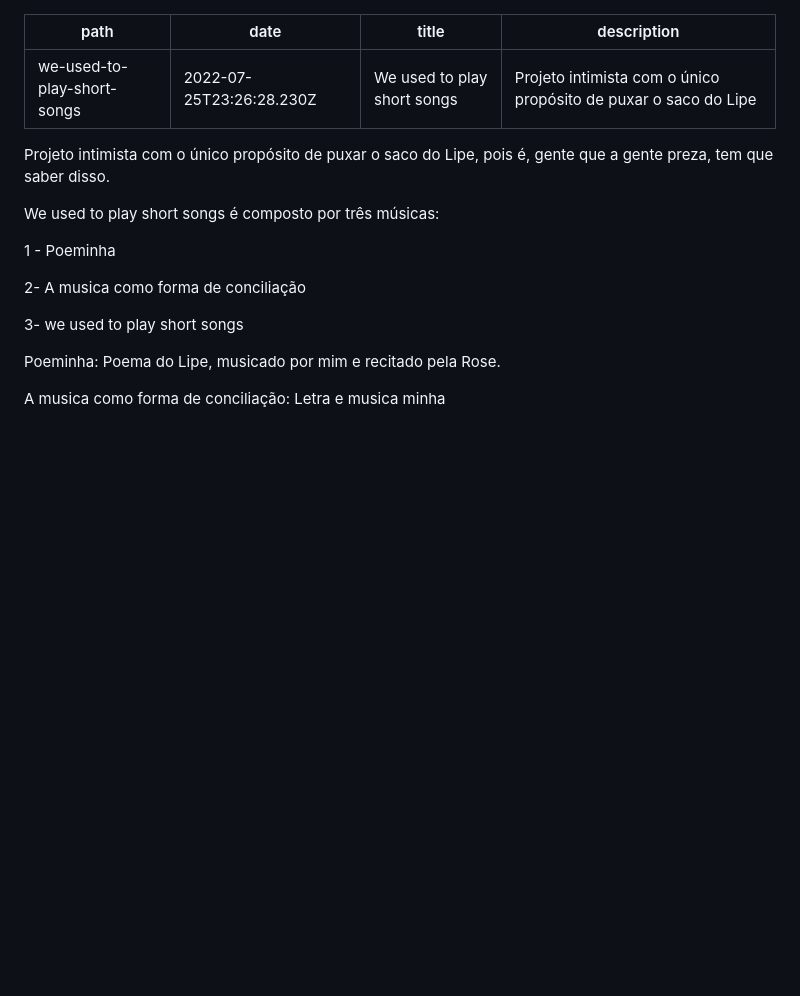
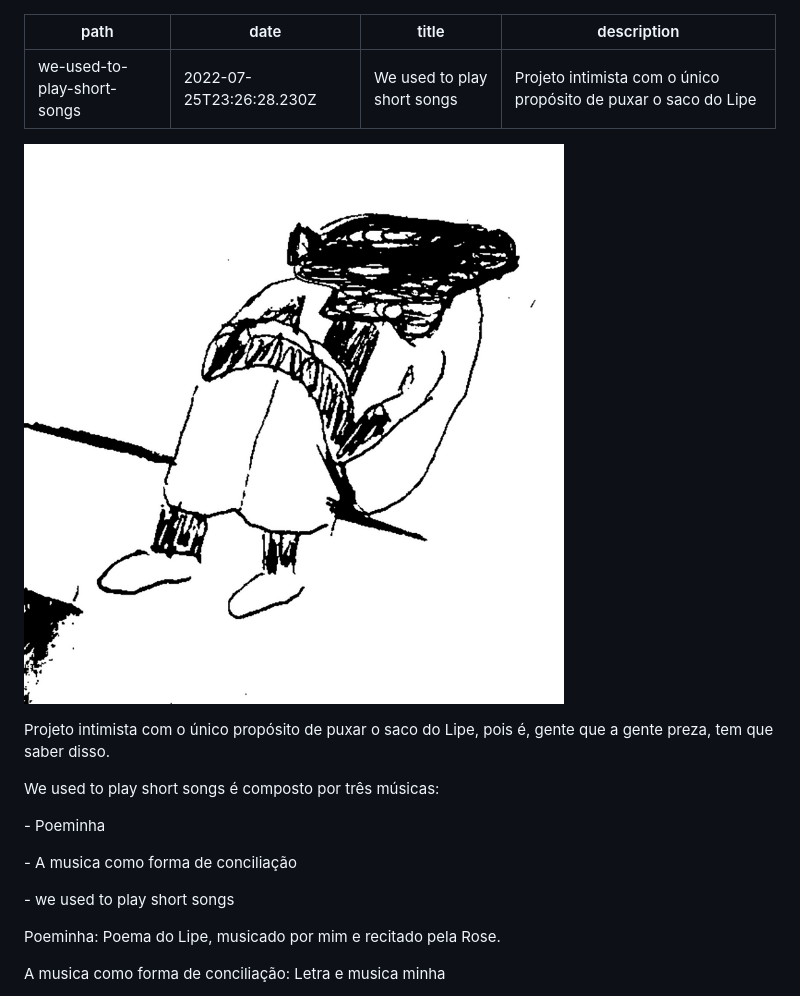
Before and after one commit to lkauer/principealegre, a Markdown page: content/blog/we-used-to-play-short-songs.md, the part around the change. Drawn GitHub-style; pictures changed too: content/assets/capa_we_used_to_play_short_songs.jpg (added); blank space fills up the shorter version.

Commit message:
Update Blog “we-used-to-play-short-songs”

```diff
--- a/content/blog/we-used-to-play-short-songs.md
+++ b/content/blog/we-used-to-play-short-songs.md
@@ -4,15 +4,17 @@ date: 2022-07-25T23:26:28.230Z
 title: We used to play short songs
 description: Projeto intimista com o único propósito de puxar o saco do Lipe
 ---
+![](../assets/capa_we_used_to_play_short_songs.jpg)
+
 Projeto intimista com o único propósito de puxar o saco do Lipe, pois é, gente que a gente preza, tem que saber disso.
 
 We used to play short songs é composto por três músicas:
 
-1 - Poeminha
+\- Poeminha
 
-2- A musica como forma de conciliação
+\- A musica como forma de conciliação
 
-3- we used to play short songs
+\- we used to play short songs
 
 Poeminha: Poema do Lipe, musicado por mim e recitado pela Rose.
 
```
